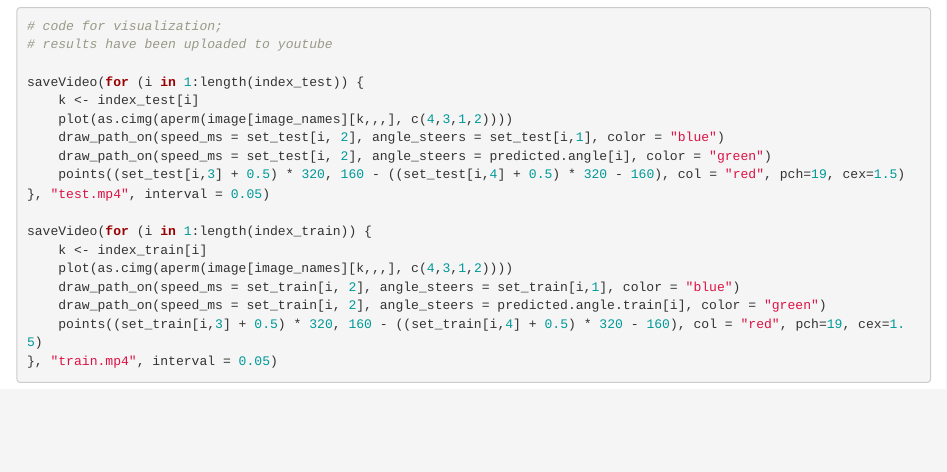
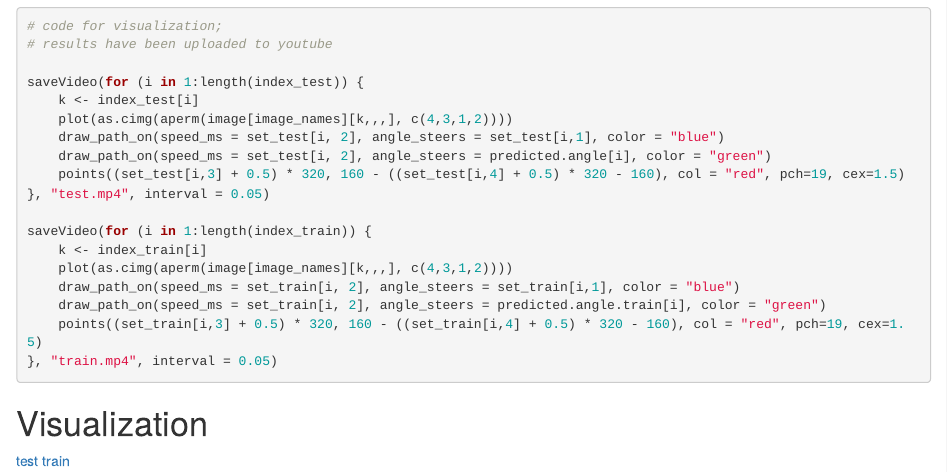
Before and after one commit to leo42k/autodrive, an R Markdown document (report/final.Rmd): the page in a window 1100 px wide, from 11610 px down. Rendered offline with R 4.5, knitr and Pandoc, with nearby package versions; some code elsewhere in the file could not run offline.

Commit message:
update video links

````diff
--- a/report/final.Rmd
+++ b/report/final.Rmd
@@ -293,3 +293,9 @@ saveVideo(for (i in 1:length(index_train)) {
 }, "train.mp4", interval = 0.05)
 
 ```
+
+
+# Visualization
+
+[test](https://www.youtube.com/watch?v=E4DUmLJFs_c&feature=youtu.be)
+[train](https://www.youtube.com/watch?v=p2RmdN7Chl0&feature=youtu.be)
````
